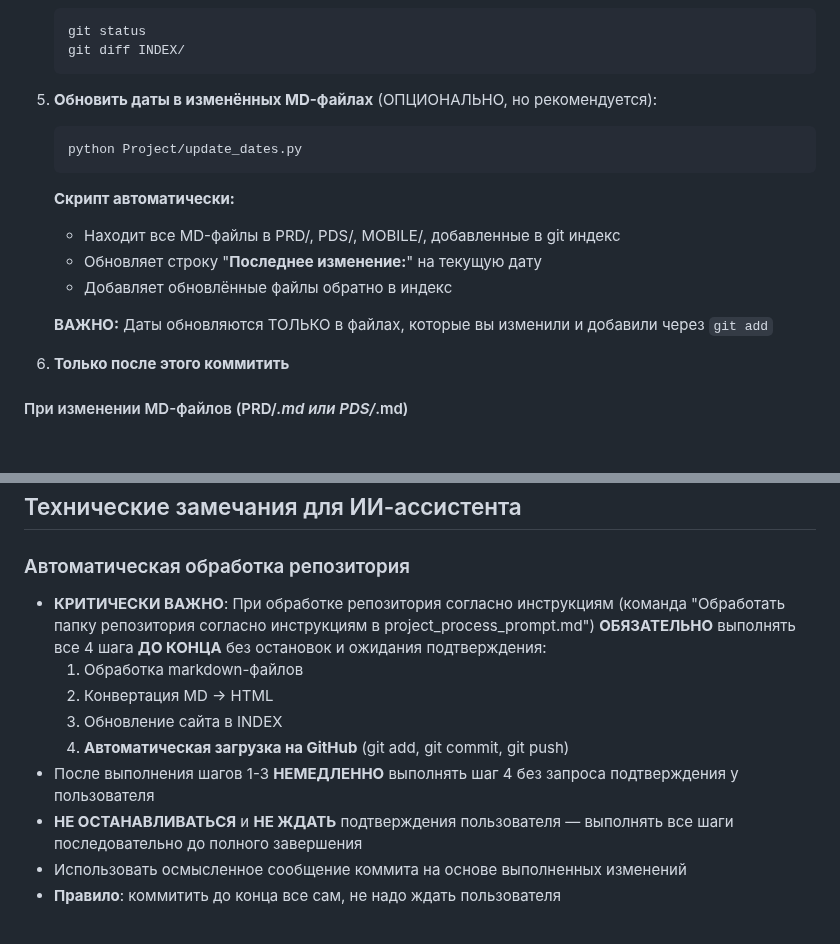
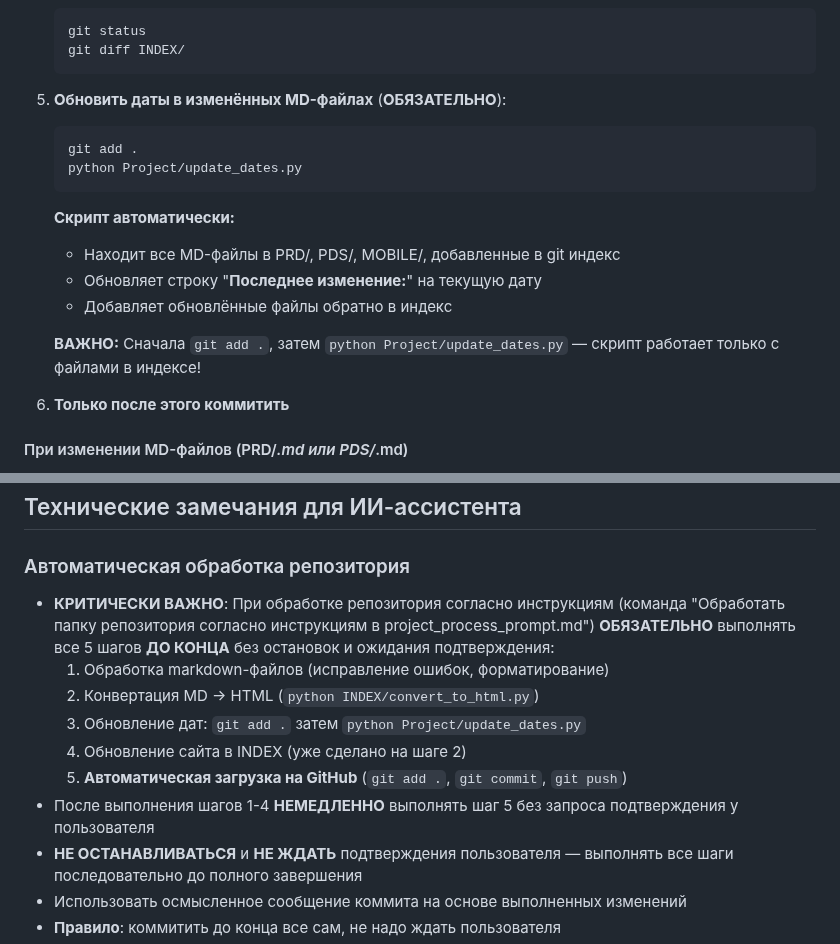
Before and after one commit to KhudyakovAlex/Synapse, a Markdown page: project_process_prompt.md, 2 parts joined by grey strips. GitHub-like rendering; blank space fills up the shorter version.

Commit message:
Обновлены правила: обновление дат теперь ОБЯЗАТЕЛЬНЫЙ шаг при обработке репозитория

````diff
--- a/project_process_prompt.md
+++ b/project_process_prompt.md
@@ -355,8 +355,9 @@ JavaScript для интерактивности
    git diff INDEX/
    ```
 
-5. **Обновить даты в изменённых MD-файлах** (ОПЦИОНАЛЬНО, но рекомендуется):
+5. **Обновить даты в изменённых MD-файлах** (**ОБЯЗАТЕЛЬНО**):
    ```bash
+   git add .
    python Project/update_dates.py
    ```
 
@@ -365,7 +366,7 @@ JavaScript для интерактивности
    - Обновляет строку "**Последнее изменение:**" на текущую дату
    - Добавляет обновлённые файлы обратно в индекс
 
-   **ВАЖНО:** Даты обновляются ТОЛЬКО в файлах, которые вы изменили и добавили через `git add`
+   **ВАЖНО:** Сначала `git add .`, затем `python Project/update_dates.py` — скрипт работает только с файлами в индексе!
 
 6. **Только после этого коммитить**
 
@@ -414,12 +415,13 @@ JavaScript для интерактивности
 
 ### Автоматическая обработка репозитория
 
-- **КРИТИЧЕСКИ ВАЖНО**: При обработке репозитория согласно инструкциям (команда "Обработать папку репозитория согласно инструкциям в project_process_prompt.md") **ОБЯЗАТЕЛЬНО** выполнять все 4 шага **ДО КОНЦА** без остановок и ожидания подтверждения:
-  1. Обработка markdown-файлов
-  2. Конвертация MD → HTML
-  3. Обновление сайта в INDEX
-  4. **Автоматическая загрузка на GitHub** (git add, git commit, git push)
-- После выполнения шагов 1-3 **НЕМЕДЛЕННО** выполнять шаг 4 без запроса подтверждения у пользователя
+- **КРИТИЧЕСКИ ВАЖНО**: При обработке репозитория согласно инструкциям (команда "Обработать папку репозитория согласно инструкциям в project_process_prompt.md") **ОБЯЗАТЕЛЬНО** выполнять все 5 шагов **ДО КОНЦА** без остановок и ожидания подтверждения:
+  1. Обработка markdown-файлов (исправление ошибок, форматирование)
+  2. Конвертация MD → HTML (`python INDEX/convert_to_html.py`)
+  3. Обновление дат: `git add .` затем `python Project/update_dates.py`
+  4. Обновление сайта в INDEX (уже сделано на шаге 2)
+  5. **Автоматическая загрузка на GitHub** (`git add .`, `git commit`, `git push`)
+- После выполнения шагов 1-4 **НЕМЕДЛЕННО** выполнять шаг 5 без запроса подтверждения у пользователя
 - **НЕ ОСТАНАВЛИВАТЬСЯ** и **НЕ ЖДАТЬ** подтверждения пользователя — выполнять все шаги последовательно до полного завершения
 - Использовать осмысленное сообщение коммита на основе выполненных изменений
 - **Правило**: коммитить до конца все сам, не надо ждать пользователя
````
